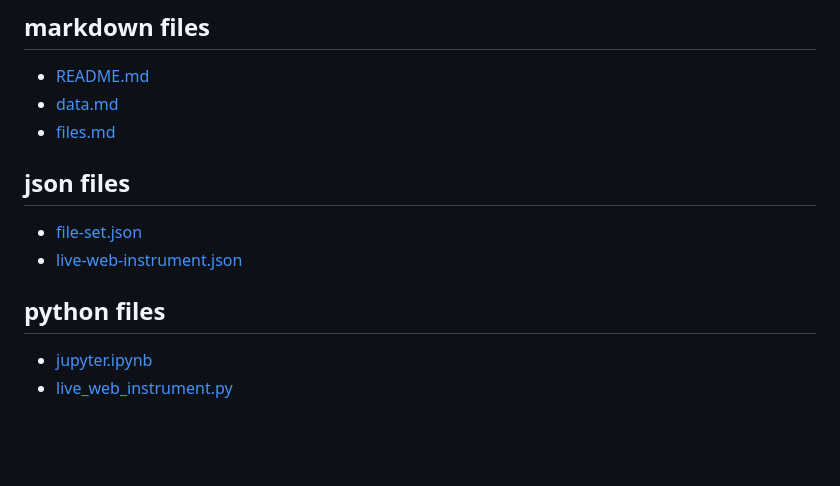
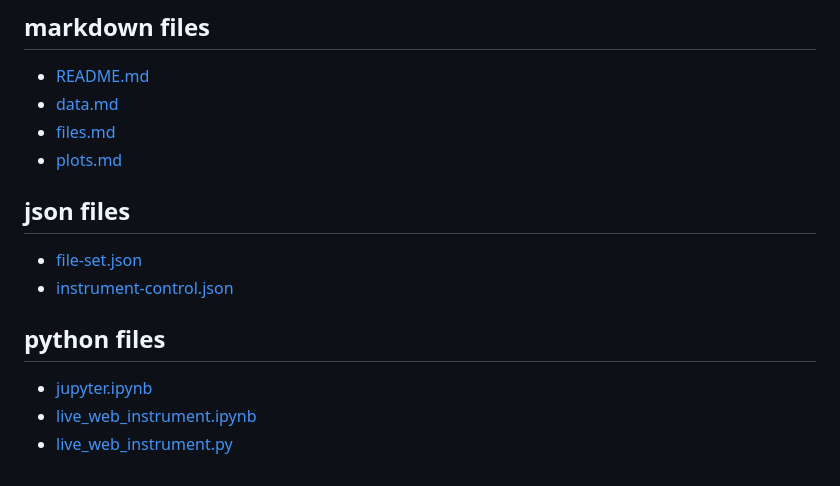
Before and after one commit to LafeLabs/data-web, a Markdown page: files.md, the part around the change. GitHub-like rendering; blank space fills up the shorter version.

```diff
--- a/files.md
+++ b/files.md
@@ -34,13 +34,15 @@
  - [README.md](README.md)
  - [data.md](data.md)
  - [files.md](files.md)
+ - [plots.md](plots.md)
 
 ## json files
 
  - [file-set.json](file-set.json)
- - [live-web-instrument.json](live-web-instrument.json)
+ - [instrument-control.json](instrument-control.json)
 
 ## python files
 
  - [jupyter.ipynb](jupyter.ipynb)
+ - [live_web_instrument.ipynb](live_web_instrument.ipynb)
  - [live_web_instrument.py](live_web_instrument.py)
```
Also changed, not shown: data.md (+2 -0 lines), plots.md (+4 -0 lines), plots/plot-1781971309.png (added), 9 other files.
